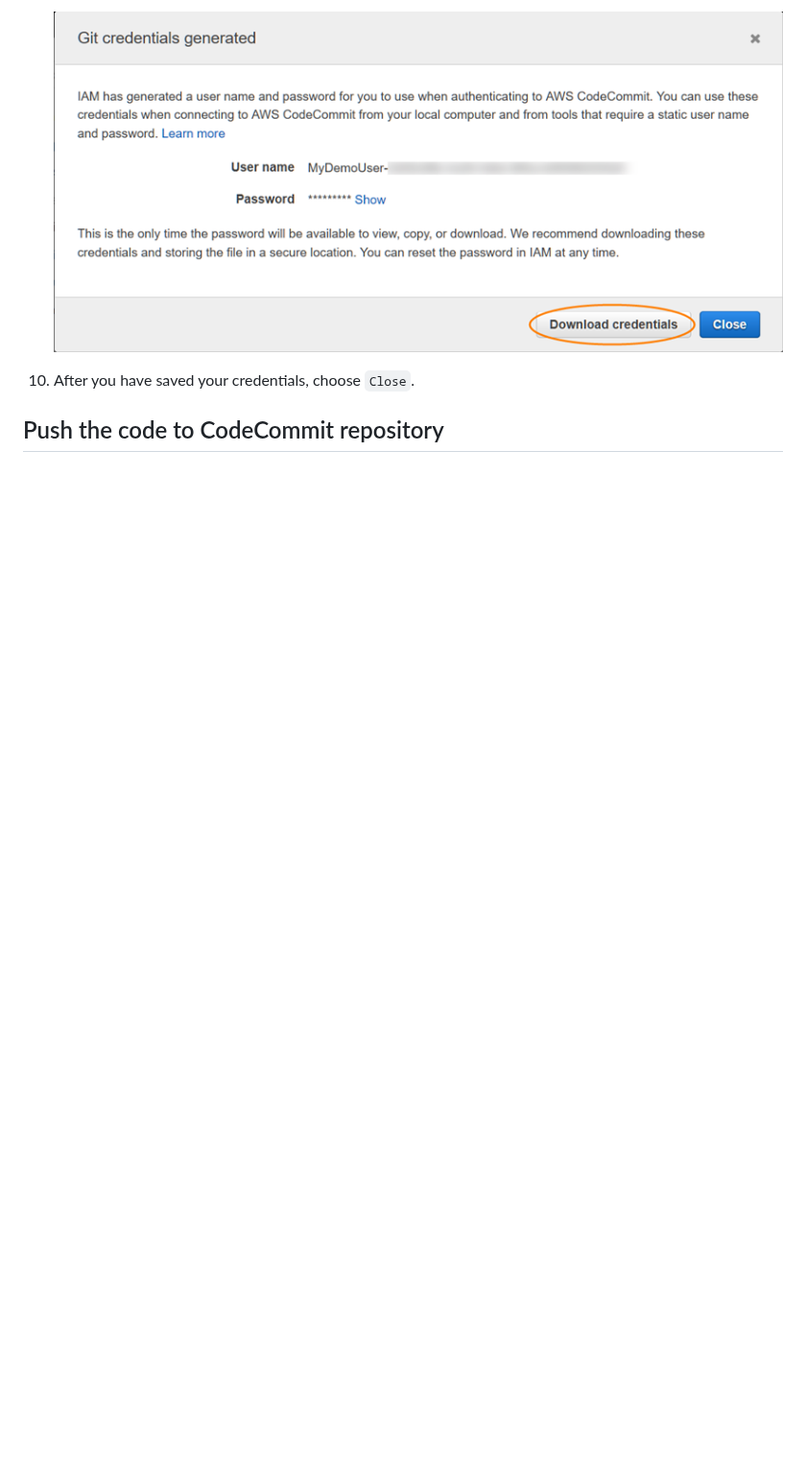
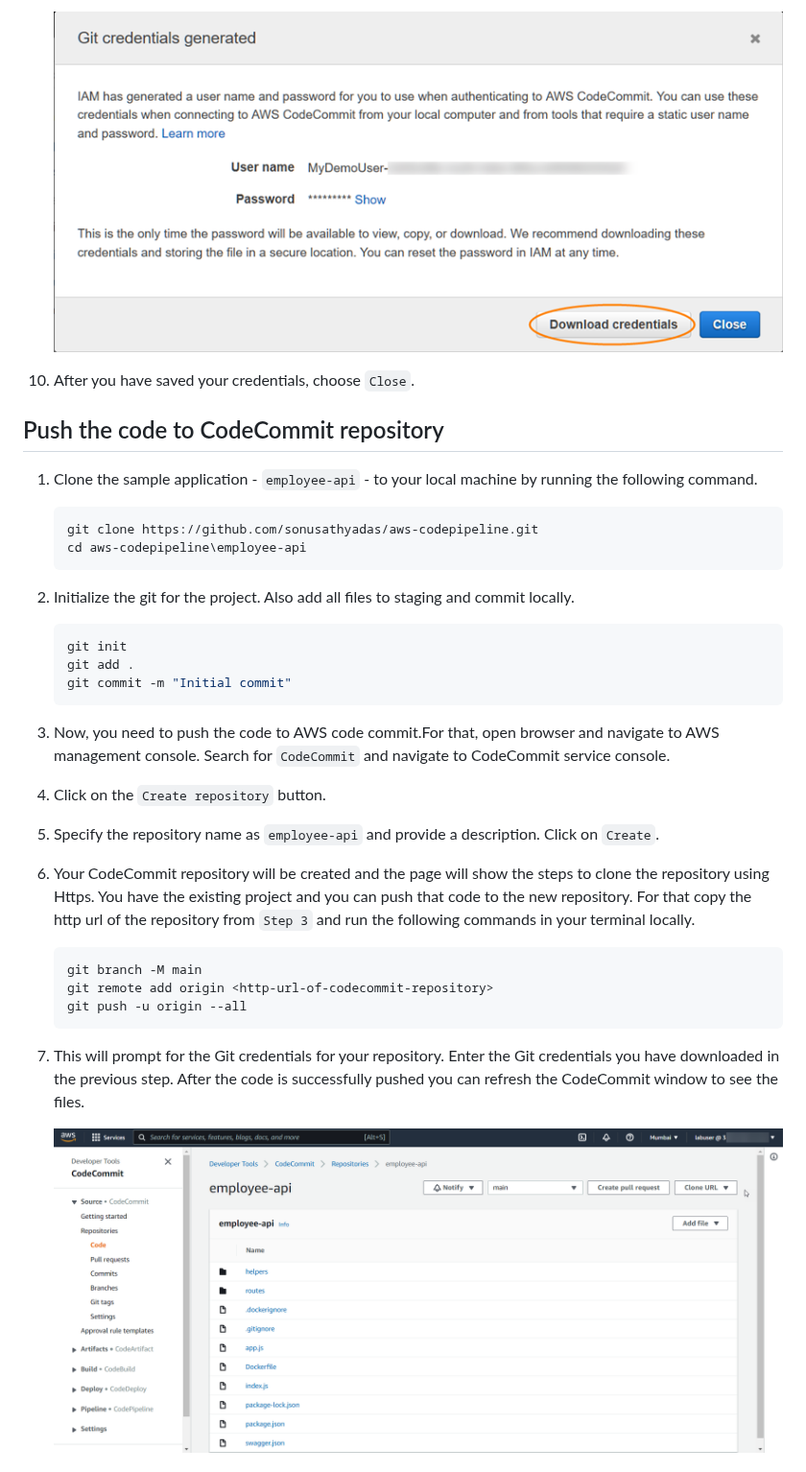
Before and after one commit to sonusathyadas/aws-codepipeline, a Markdown page: Readme.md, the part around one of its changes. Shown at 96% size. GitHub-like rendering; pictures changed too: images/image3.png (added); blank space fills up the shorter version.

````diff
--- a/Readme.md
+++ b/Readme.md
@@ -22,3 +22,27 @@ To perform CodeCommit operations, the IAM user requires some permissions. You al
 10) After you have saved your credentials, choose `Close`.
 
 ## Push the code to CodeCommit repository
+1) Clone the sample application - `employee-api` - to your local machine by running the following command.
+    ```bash
+    git clone https://github.com/sonusathyadas/aws-codepipeline.git
+    cd aws-codepipeline\employee-api
+    ```
+2) Initialize the git for the project. Also add all files to staging and commit locally.
+    ```bash
+    git init
+    git add .
+    git commit -m "Initial commit"
+    ```
+3) Now, you need to push the code to AWS code commit.For that, open browser and navigate to AWS management console. Search for `CodeCommit` and navigate to CodeCommit service console.
+4) Click on the `Create repository` button.
+5) Specify the repository name as `employee-api` and provide a description. Click on `Create`.
+6) Your CodeCommit repository will be created and the page will show the steps to clone the repository using Https. You have the existing project and you can push that code to the new repository. For that copy the http url of the repository from `Step 3` and run the following commands in your terminal locally.
+    ```bash
+    git branch -M main
+    git remote add origin <http-url-of-codecommit-repository>
+    git push -u origin --all
+    ```
+7) This will prompt for the Git credentials for your repository. Enter the Git credentials you have downloaded in the previous step. After the code is successfully pushed you can refresh the CodeCommit window to see the files.
+
+    ![Image3](images/image3.png)
+
````
Also changed, not shown: other parts of Readme.md (+79 -0 lines), extra/2022-01-10_12-47-27.png (renamed from 2022-01-10_12-47-27.png), images/image4.png (added), 8 other files.
